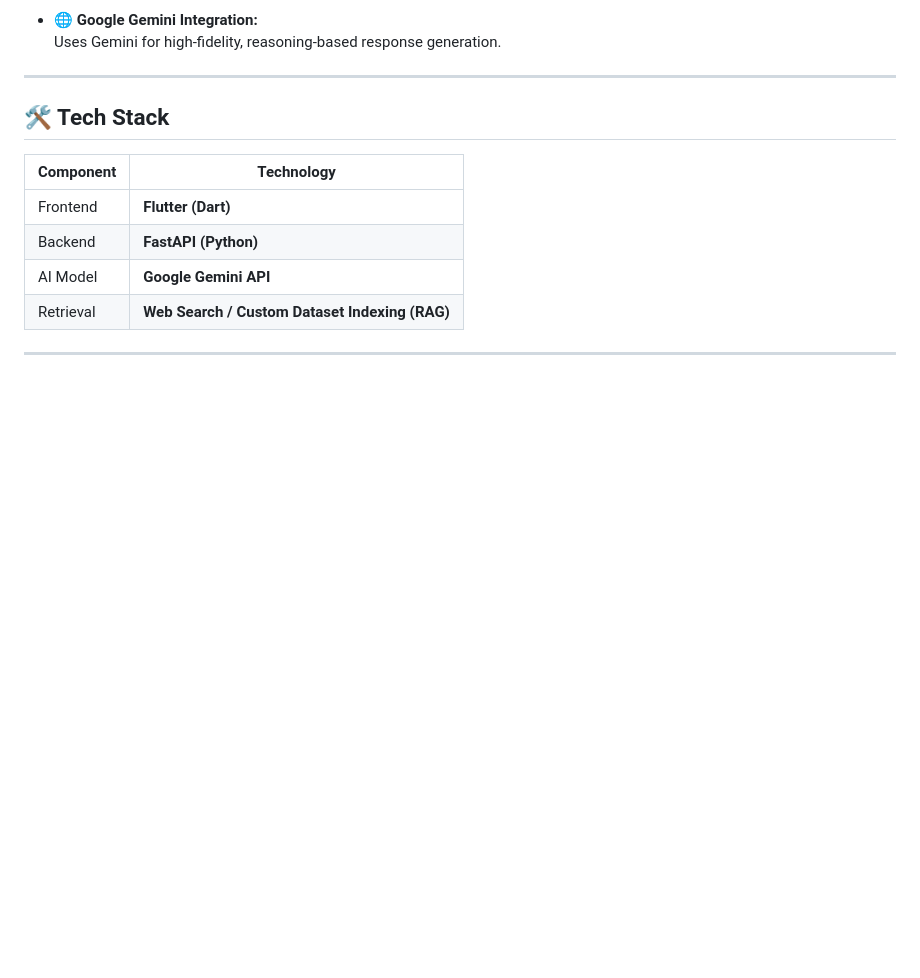
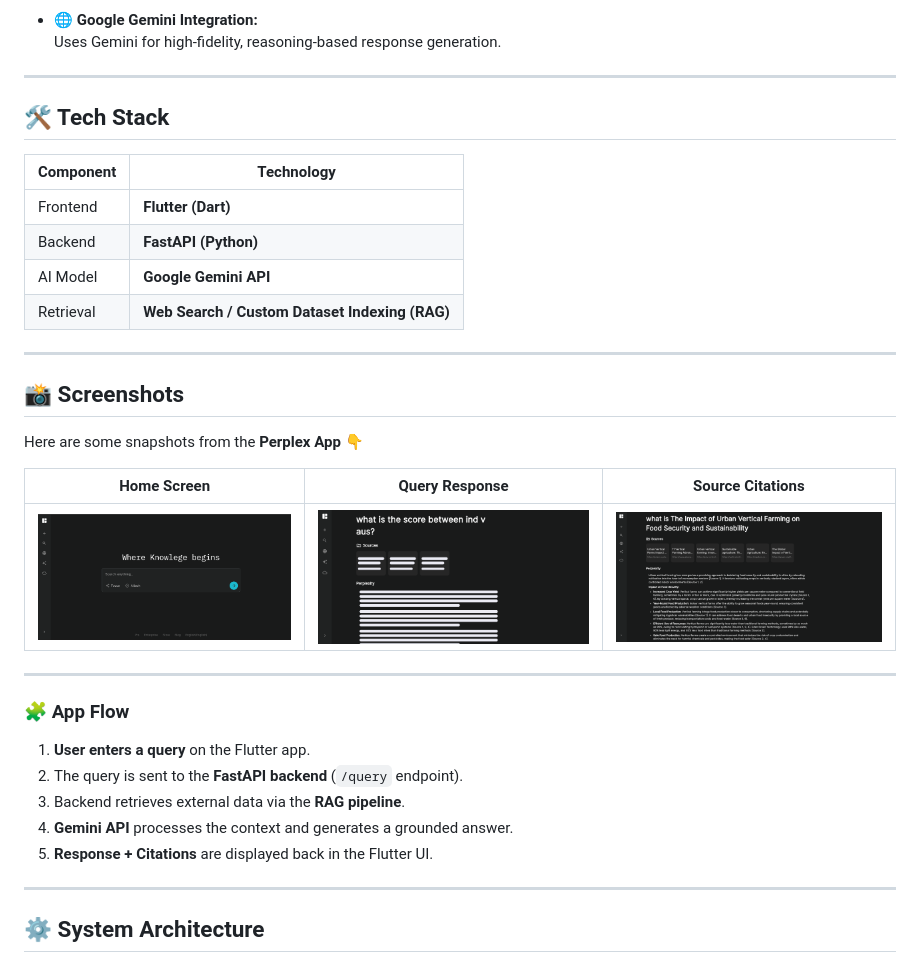
Before and after one commit to Jotham0505/perplex, a Markdown page: README.md, the part around the change. GitHub-like rendering; pictures changed too: screenshots/perplex1.png (added), screenshots/perplex2.png (added), screenshots/perplex3.png (added); blank space fills up the shorter version.

Commit message:
ss added

```diff
--- a/README.md
+++ b/README.md
@@ -43,5 +43,26 @@ Perplex bridges the gap between generative models and trustworthy information by
 | AI Model | **Google Gemini API** |
 | Retrieval | **Web Search / Custom Dataset Indexing (RAG)** |
 
+---
+
+## 📸 Screenshots
+
+Here are some snapshots from the **Perplex App** 👇
+
+| Home Screen | Query Response | Source Citations |
+|--------------|----------------|------------------|
+| ![Home Screen](./screenshots/perplex1.png) | ![Query Response](./screenshots/perplex2.png) | ![Sources](./screenshots/perplex3.png) |
 
 ---
+
+### 🧩 App Flow
+
+1. **User enters a query** on the Flutter app.
+2. The query is sent to the **FastAPI backend** (`/query` endpoint).
+3. Backend retrieves external data via the **RAG pipeline**.
+4. **Gemini API** processes the context and generates a grounded answer.
+5. **Response + Citations** are displayed back in the Flutter UI.
+
+---
+
+## ⚙️ System Architecture
```
